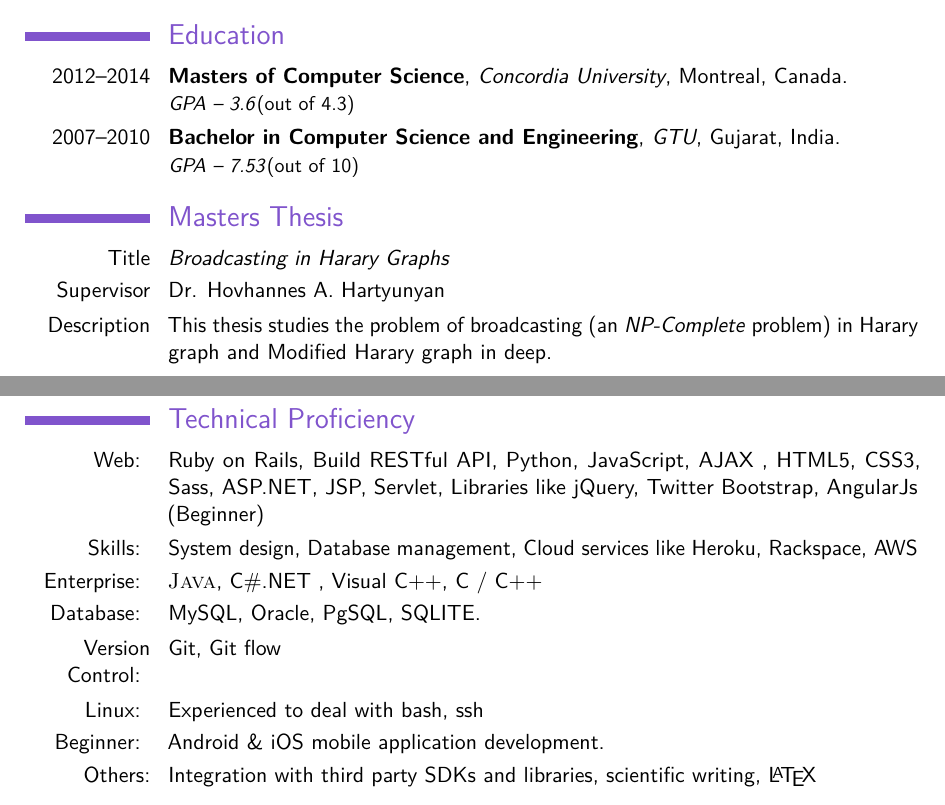
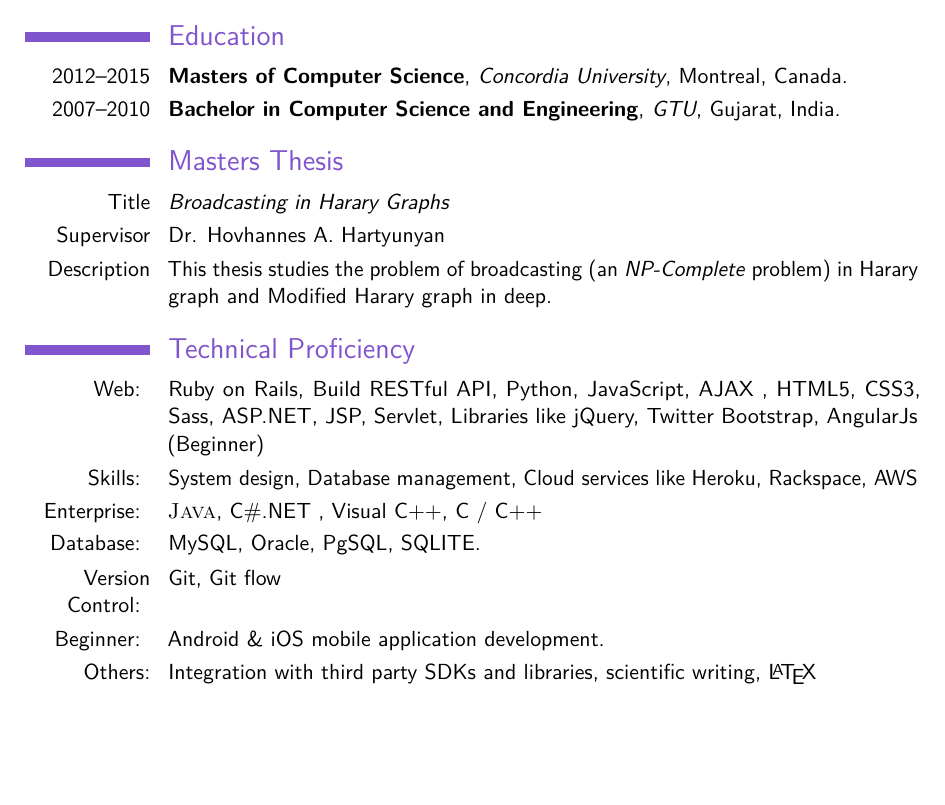
Before and after one commit to shreelekha/shree_resume, a LaTeX CV (Shree.tex): two parts of pages 1 and 2 of 2 before the commit and part of page 1 of 2 after it, the two joined at a grey line, cut so that both start at the same text, the shorter picture padded with empty space. Compiled offline with pdfLaTeX.

Commit message:
Some small changes

```diff
--- a/Shree.tex
+++ b/Shree.tex
@@ -69,14 +69,33 @@ I love solving complex problems and exploring new technologies. I am passionate
 
 \section{Education}
 
-\cventry{2012--2014}{Masters of Computer Science}{Concordia University}{Montreal}{Canada}{\textit{GPA -- 3.6}(out of 4.3)} % Arguments not required can be left empty
-\cventry{2007--2010}{Bachelor in Computer Science and Engineering}{GTU}{Gujarat}{India}{\textit{GPA -- 7.53}(out of 10)}
+\cventry{2012--2015}{Masters of Computer Science}{Concordia University}{Montreal}{Canada}{} % {\textit{GPA -- 3.6}(out of 4.3)} % Arguments not required can be left empty
+\cventry{2007--2010}{Bachelor in Computer Science and Engineering}{GTU}{Gujarat}{India}{} % {\textit{GPA -- 7.53}(out of 10)}
 
 \section{Masters Thesis}
 
 \cvitem{Title}{\emph{Broadcasting in Harary Graphs}}
 \cvitem{Supervisor}{Dr. Hovhannes A. Hartyunyan}
 \cvitem{Description}{This thesis studies the problem of broadcasting (an \textit{NP-Complete} problem) in Harary graph and Modified Harary graph in deep.}
+
+
+%----------------------------------------------------------------------------------------
+%	COMPUTER SKILLS SECTION
+%----------------------------------------------------------------------------------------
+
+\section{Technical Proficiency}
+
+\cvitem{Web: }{Ruby on Rails, Build RESTful API, Python, JavaScript, AJAX , HTML5, CSS3, Sass,
+ASP.NET, JSP, Servlet,
+Libraries like jQuery, Twitter Bootstrap, AngularJs (Beginner)}
+\cvitem{Skills: }{System design, Database management, Cloud services like Heroku, Rackspace, AWS}
+\cvitem{Enterprise: }{\textsc{Java}, C\#.NET , Visual C++, C / C++}
+\cvitem{Database: }{MySQL, Oracle, PgSQL, SQLITE.}
+\cvitem{Version Control: }{Git, Git flow}
+\cvitem{Beginner: }{Android \& iOS mobile application development.}
+\cvitem{Others:}{Integration with third party SDKs and libraries, scientific writing, \LaTeX}
+
+
 
 %----------------------------------------------------------------------------------------
 %	WORK EXPERIENCE SECTION
@@ -116,28 +135,6 @@ I love solving complex problems and exploring new technologies. I am passionate
 
 
 %----------------------------------------------------------------------------------------
-%	COMPUTER SKILLS SECTION
-%----------------------------------------------------------------------------------------
-
-\section{Technical Proficiency}
-
-\cvitem{Web: }{Ruby on Rails, Build RESTful API, Python, JavaScript, AJAX , HTML5, CSS3, Sass,
-ASP.NET, JSP, Servlet,
-Libraries like jQuery, Twitter Bootstrap, AngularJs (Beginner)}
-\cvitem{Skills: }{System design, Database management, Cloud services like Heroku, Rackspace, AWS}
-\cvitem{Enterprise: }{\textsc{Java}, C\#.NET , Visual C++, C / C++}
-\cvitem{Database: }{MySQL, Oracle, PgSQL, SQLITE.}
-\cvitem{Version Control: }{Git, Git flow}
-\cvitem{Linux: }{Experienced to deal with bash, ssh}
-\cvitem{Beginner: }{Android \& iOS mobile application development.}
-\cvitem{Others:}{Integration with third party SDKs and libraries, scientific writing, \LaTeX}
-
-
-
-
-
-
-%----------------------------------------------------------------------------------------
 %	References
 %----------------------------------------------------------------------------------------
 
```
Also changed, not shown: Shree.pdf.
